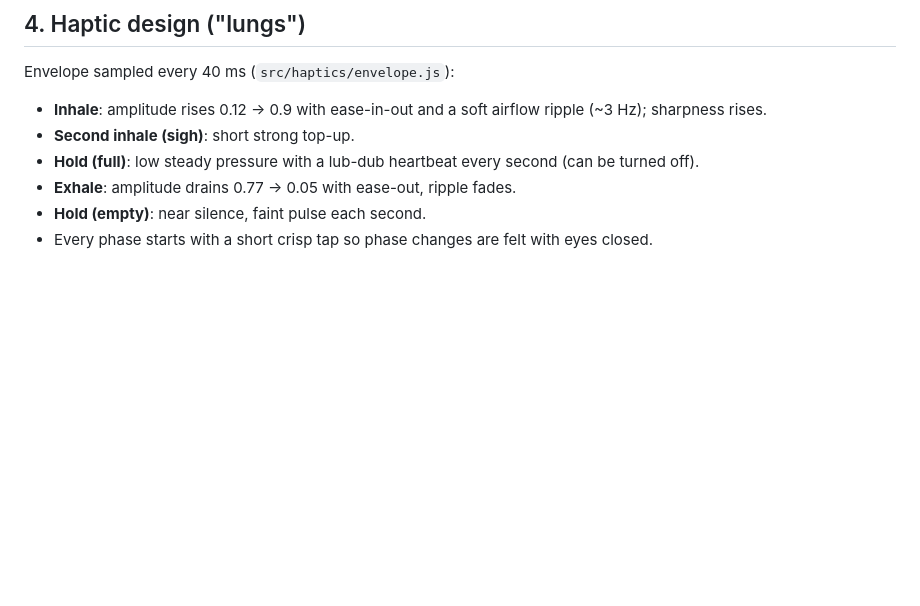
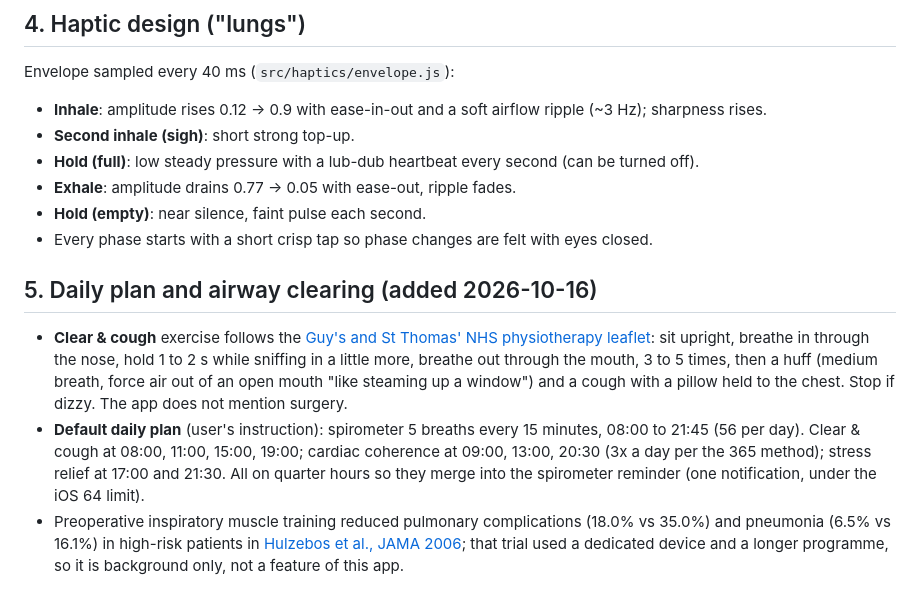
Before and after one commit to tomcruise33/dychaj, a Markdown page: RESEARCH.md, the part around the change. Rendered like a GitHub page; blank space fills up the shorter version.

Commit message:
Research notes: daily plan and clearing exercise
Co-Authored-By: Claude Opus 5.5 <noreply@anthropic.com>
Claude-Session: https://claude.ai/code/session_01Bmd8piFF6tzkRC9K916bZm

```diff
--- a/RESEARCH.md
+++ b/RESEARCH.md
@@ -39,3 +39,9 @@ Envelope sampled every 40 ms (`src/haptics/envelope.js`):
 - **Exhale**: amplitude drains 0.77 → 0.05 with ease-out, ripple fades.
 - **Hold (empty)**: near silence, faint pulse each second.
 - Every phase starts with a short crisp tap so phase changes are felt with eyes closed.
+
+## 5. Daily plan and airway clearing (added 2026-10-16)
+
+- **Clear & cough** exercise follows the [Guy's and St Thomas' NHS physiotherapy leaflet](https://guysandstthomas.nhs.uk/health-information/physiotherapy-heart-surgery): sit upright, breathe in through the nose, hold 1 to 2 s while sniffing in a little more, breathe out through the mouth, 3 to 5 times, then a huff (medium breath, force air out of an open mouth "like steaming up a window") and a cough with a pillow held to the chest. Stop if dizzy. The app does not mention surgery.
+- **Default daily plan** (user's instruction): spirometer 5 breaths every 15 minutes, 08:00 to 21:45 (56 per day). Clear & cough at 08:00, 11:00, 15:00, 19:00; cardiac coherence at 09:00, 13:00, 20:30 (3x a day per the 365 method); stress relief at 17:00 and 21:30. All on quarter hours so they merge into the spirometer reminder (one notification, under the iOS 64 limit).
+- Preoperative inspiratory muscle training reduced pulmonary complications (18.0% vs 35.0%) and pneumonia (6.5% vs 16.1%) in high-risk patients in [Hulzebos et al., JAMA 2006](https://pubmed.ncbi.nlm.nih.gov/17047215/); that trial used a dedicated device and a longer programme, so it is background only, not a feature of this app.
```
